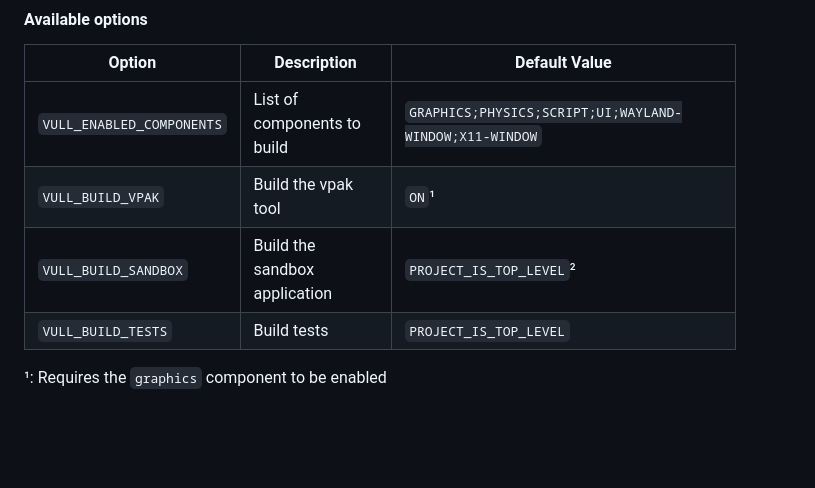
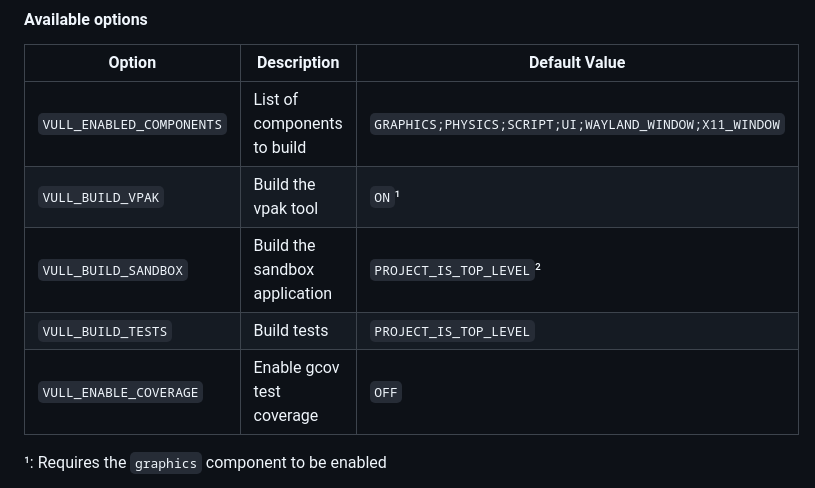
Before and after one commit to yeetari/vull, a Markdown page: README.md, the part around the change. Rendered like a GitHub page; blank space fills up the shorter version.

Commit message:
docs: List the VULL_ENABLE_COVERAGE CMake option

```diff
--- a/README.md
+++ b/README.md
@@ -84,10 +84,11 @@ To configure vull, use one of the available presets:
 
 | Option                    | Description                   | Default Value                                          |
 |---------------------------|-------------------------------|--------------------------------------------------------|
-| `VULL_ENABLED_COMPONENTS` | List of components to build   | `GRAPHICS;PHYSICS;SCRIPT;UI;WAYLAND-WINDOW;X11-WINDOW` |
+| `VULL_ENABLED_COMPONENTS` | List of components to build   | `GRAPHICS;PHYSICS;SCRIPT;UI;WAYLAND_WINDOW;X11_WINDOW` |
 | `VULL_BUILD_VPAK`         | Build the vpak tool           | `ON`¹                                                  |
 | `VULL_BUILD_SANDBOX`      | Build the sandbox application | `PROJECT_IS_TOP_LEVEL`²                                |
 | `VULL_BUILD_TESTS`        | Build tests                   | `PROJECT_IS_TOP_LEVEL`                                 |
+| `VULL_ENABLE_COVERAGE`    | Enable gcov test coverage     | `OFF`                                                  |
 
 ¹: Requires the `graphics` component to be enabled
 
```
